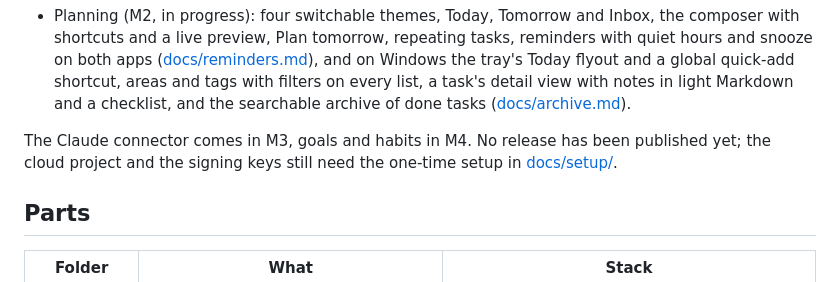
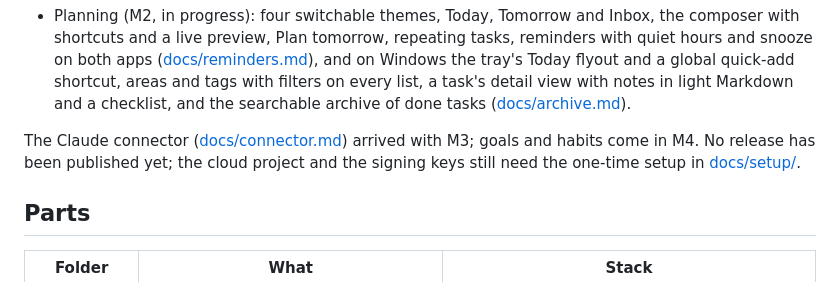
Before and after one commit to lukr-99/GoalMaker, a Markdown page: README.md, the part around the change. Rendered like a GitHub page.

Commit message:
docs: record M3 as built, and where the connector lives

```diff
--- a/README.md
+++ b/README.md
@@ -26,7 +26,8 @@ spec is [docs/spec.md](docs/spec.md); the plan is [docs/roadmap.md](docs/roadmap
   view with notes in light Markdown and a checklist, and the searchable archive of done tasks
   ([docs/archive.md](docs/archive.md)).
 
-The Claude connector comes in M3, goals and habits in M4. No release has been published yet; the cloud project and the signing keys still need the one-time setup in
+The Claude connector ([docs/connector.md](docs/connector.md)) arrived with M3; goals and habits come
+in M4. No release has been published yet; the cloud project and the signing keys still need the one-time setup in
 [docs/setup/](docs/setup/).
 
 ## Parts
```
Also changed, not shown: ARCHITECTURE.md (+17 -5 lines), docs/roadmap.md (+5 -2 lines).
